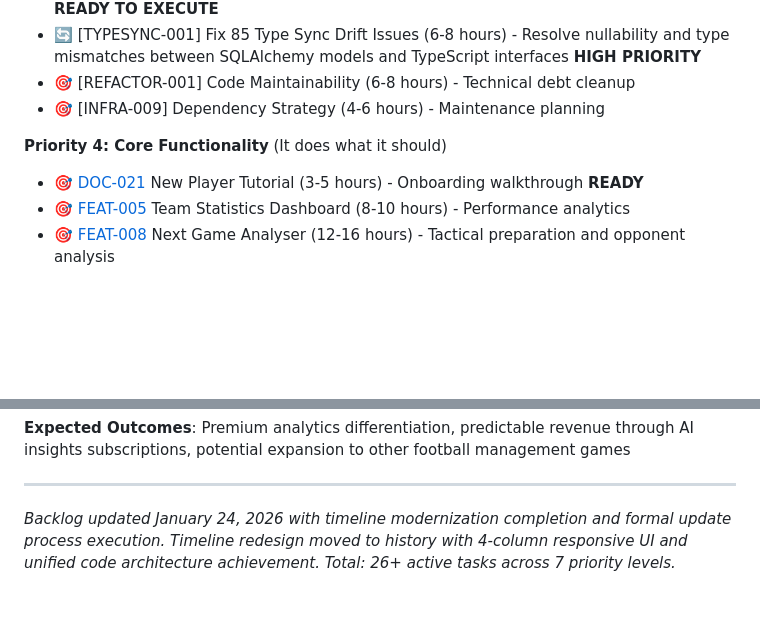
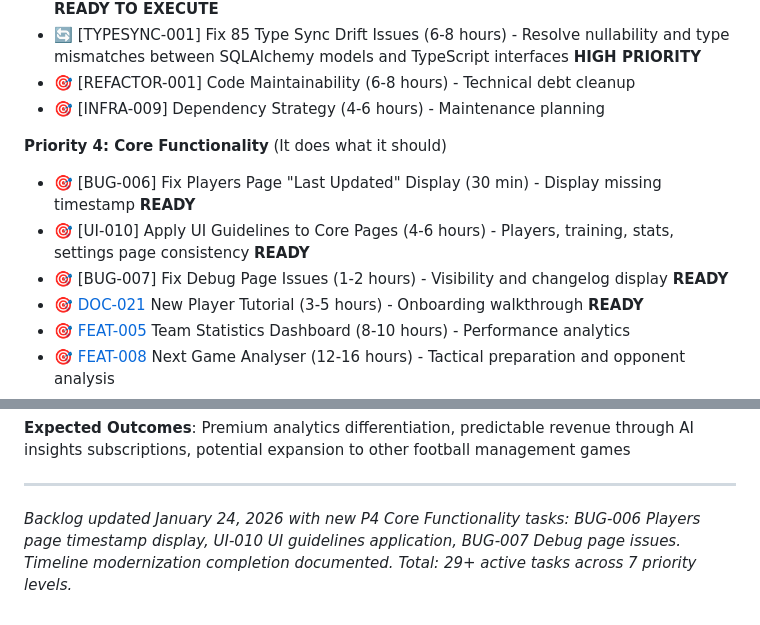
Before and after one commit to kvarak/htstatus, a Markdown page: .project/backlog.md, 2 parts joined by grey strips. GitHub-like rendering; blank space fills up the shorter version.

Commit message:
new tasks

```diff
--- a/.project/backlog.md
+++ b/.project/backlog.md
@@ -44,6 +44,9 @@
 - 🎯 [INFRA-009] Dependency Strategy (4-6 hours) - Maintenance planning
 
 **Priority 4: Core Functionality** (It does what it should)
+- 🎯 [BUG-006] Fix Players Page "Last Updated" Display (30 min) - Display missing timestamp **READY**
+- 🎯 [UI-010] Apply UI Guidelines to Core Pages (4-6 hours) - Players, training, stats, settings page consistency **READY**
+- 🎯 [BUG-007] Fix Debug Page Issues (1-2 hours) - Visibility and changelog display **READY**
 - 🎯 [DOC-021](#doc-021-new-player-tutorial) New Player Tutorial (3-5 hours) - Onboarding walkthrough **READY**
 - 🎯 [FEAT-005](#feat-005-team-statistics-dashboard) Team Statistics Dashboard (8-10 hours) - Performance analytics
 - 🎯 [FEAT-008](#feat-008-next-game-analyser) Next Game Analyser (12-16 hours) - Tactical preparation and opponent analysis
@@ -1946,4 +2073,4 @@ Machine learning engine analyzes historical skill progression data across all HT
 
 ---
 
-*Backlog updated January 24, 2026 with timeline modernization completion and formal update process execution. Timeline redesign moved to history with 4-column responsive UI and unified code architecture achievement. Total: 26+ active tasks across 7 priority levels.*
+*Backlog updated January 24, 2026 with new P4 Core Functionality tasks: BUG-006 Players page timestamp display, UI-010 UI guidelines application, BUG-007 Debug page issues. Timeline modernization completion documented. Total: 29+ active tasks across 7 priority levels.*
```
Also changed, not shown: other parts of .project/backlog.md (+125 -1 lines).
